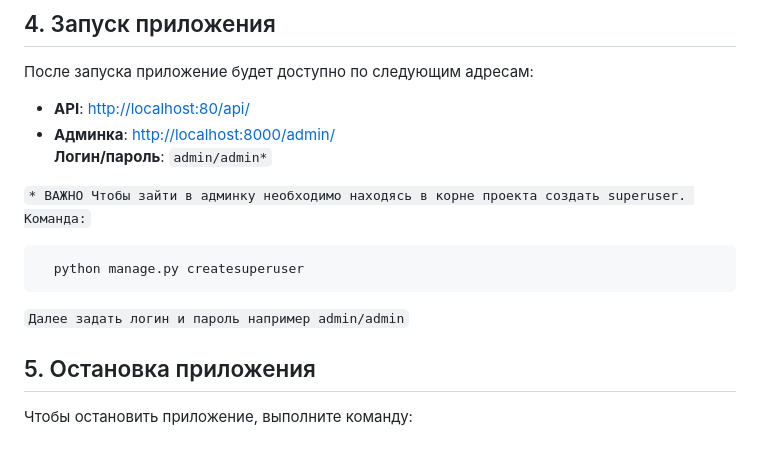
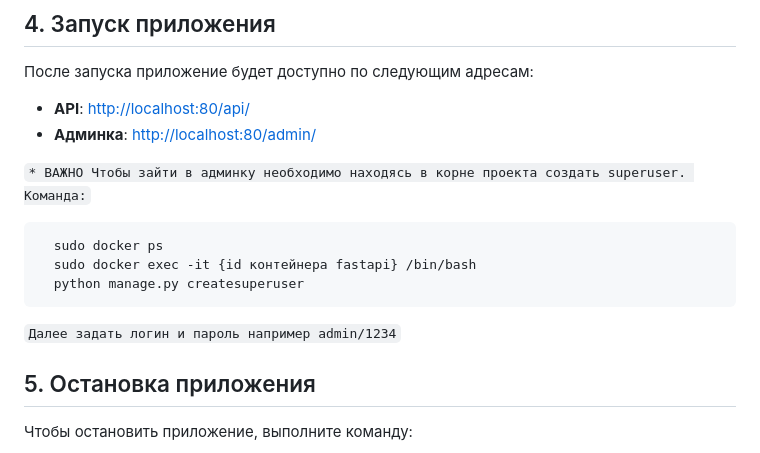
Before and after one commit to scorp5438/order_system, a Markdown page: README.md, the part around the change. Drawn GitHub-style.

````diff
--- a/README.md
+++ b/README.md
@@ -79,15 +79,16 @@
 После запуска приложение будет доступно по следующим адресам:
 
 - **API**: [http://localhost:80/api/](http://localhost:80/api/)
-- **Админка**: [http://localhost:8000/admin/](http://localhost:8000/admin/)
-  **Логин/пароль**: `admin/admin*`
+- **Админка**: [http://localhost:80/admin/](http://localhost:80/admin/)
 
 `* ВАЖНО Чтобы зайти в админку необходимо находясь в корне проекта создать superuser. Команда:`
 
 ```bash
+  sudo docker ps
+  sudo docker exec -it {id контейнера fastapi} /bin/bash
   python manage.py createsuperuser
 ```
-`Далее задать логин и пароль например admin/admin`
+`Далее задать логин и пароль например admin/1234`
 
 
 ## 5. Остановка приложения
````
